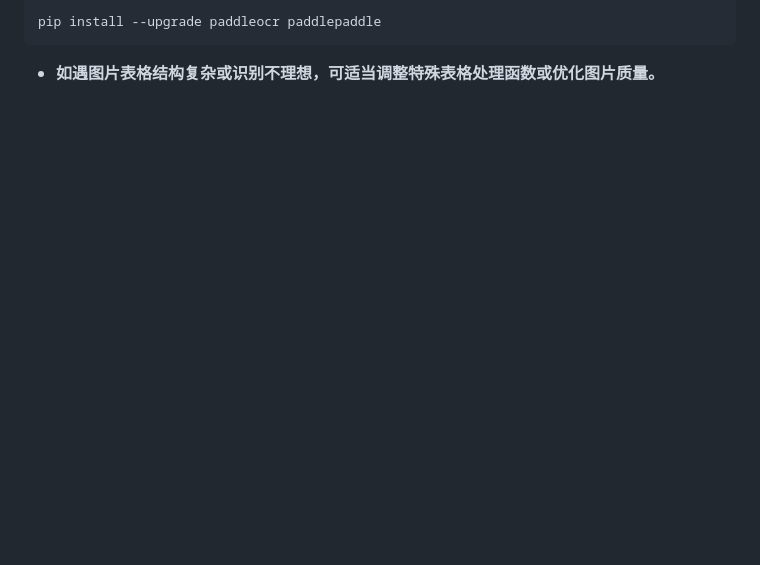
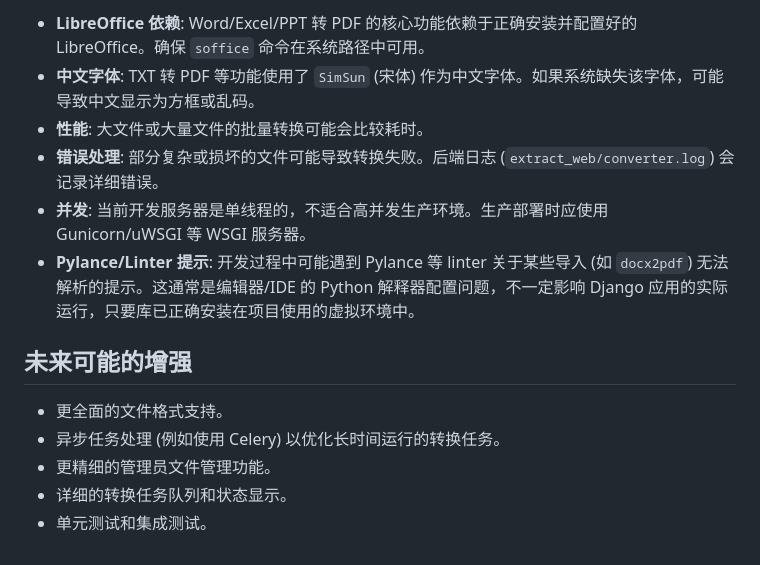
Before and after one commit to tangdazhu/extractdoc, a Markdown page: README.md, the part around the change printed below. GitHub-like rendering; blank space fills up the shorter version.

````diff
--- a/README.md
+++ b/README.md
@@ -96,6 +135,15 @@ log_file: "app.log"              # 日志文件名
 
-```bash
-pip install --upgrade paddleocr paddlepaddle
-```
+- **LibreOffice 依赖**: Word/Excel/PPT 转 PDF 的核心功能依赖于正确安装并配置好的 LibreOffice。确保 `soffice` 命令在系统路径中可用。
+- **中文字体**: TXT 转 PDF 等功能使用了 `SimSun` (宋体) 作为中文字体。如果系统缺失该字体，可能导致中文显示为方框或乱码。
+- **性能**: 大文件或大量文件的批量转换可能会比较耗时。
+- **错误处理**: 部分复杂或损坏的文件可能导致转换失败。后端日志 (`extract_web/converter.log`) 会记录详细错误。
+- **并发**: 当前开发服务器是单线程的，不适合高并发生产环境。生产部署时应使用 Gunicorn/uWSGI 等 WSGI 服务器。
+- **Pylance/Linter 提示**: 开发过程中可能遇到 Pylance 等 linter 关于某些导入 (如 `docx2pdf`) 无法解析的提示。这通常是编辑器/IDE 的 Python 解释器配置问题，不一定影响 Django 应用的实际运行，只要库已正确安装在项目使用的虚拟环境中。
 
-- **如遇图片表格结构复杂或识别不理想，可适当调整特殊表格处理函数或优化图片质量。**
+## 未来可能的增强
+
+- 更全面的文件格式支持。
+- 异步任务处理 (例如使用 Celery) 以优化长时间运行的转换任务。
+- 更精细的管理员文件管理功能。
+- 详细的转换任务队列和状态显示。
+- 单元测试和集成测试。
````
Also changed, not shown: other parts of README.md (+113 -74 lines).
